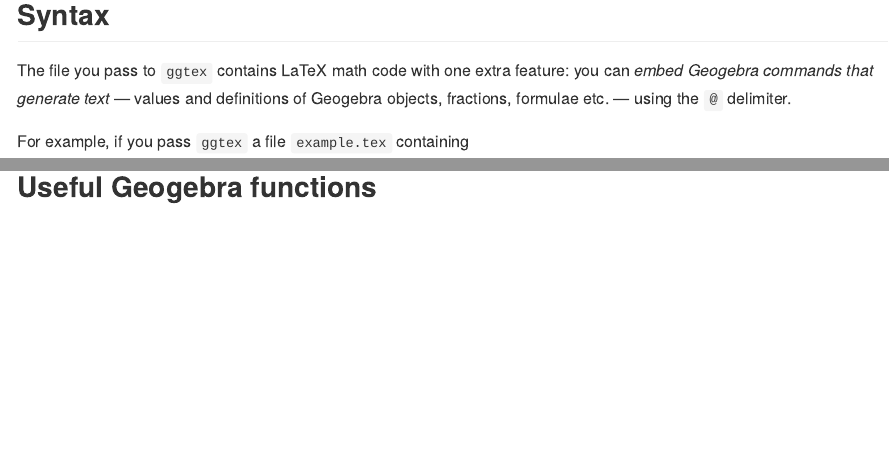
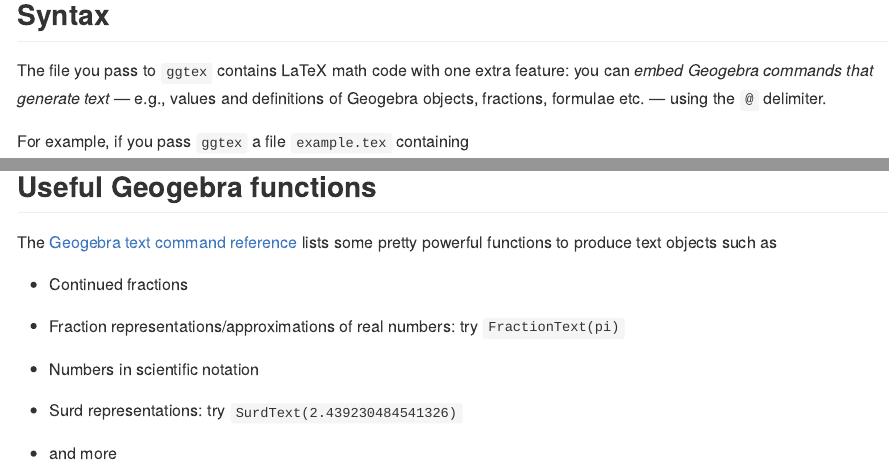
Before and after one commit to fnaufel/ggtex, an R Markdown document (README.Rmd): the page in a window 1100 px wide, from 910 px down, and a second part further down, joined at a grey line. The pictures show the output file README.md that the author committed with the source, drawn offline in the style of GitHub; badge pictures from the web are left out.

Commit message:
Complete README

```diff
--- a/README.Rmd
+++ b/README.Rmd
@@ -47,7 +47,7 @@
 
 ## Syntax
 
-The file you pass to `ggtex` contains LaTeX math code with one extra feature: you can *embed Geogebra commands that generate text* --- values and definitions of Geogebra objects, fractions, formulae etc. --- using the `@` delimiter.
+The file you pass to `ggtex` contains LaTeX math code with one extra feature: you can *embed Geogebra commands that generate text* --- e.g., values and definitions of Geogebra objects, fractions, formulae etc. --- using the `@` delimiter.
 
 For example, if you pass `ggtex` a file `example.tex` containing
 
@@ -70,3 +70,15 @@
 ![](example.png)
 
 ## Useful Geogebra functions
+
+The [Geogebra text command reference](https://wiki.geogebra.org/en/Text_Commands) lists some pretty powerful functions to produce text objects such as
+
+* Continued fractions
+
+* Fraction representations/approximations of real numbers: try `FractionText(pi)`
+
+* Numbers in scientific notation
+
+* Surd representations: try `SurdText(2.439230484541326)`
+
+* and more
```
Also changed, not shown: README.md.
